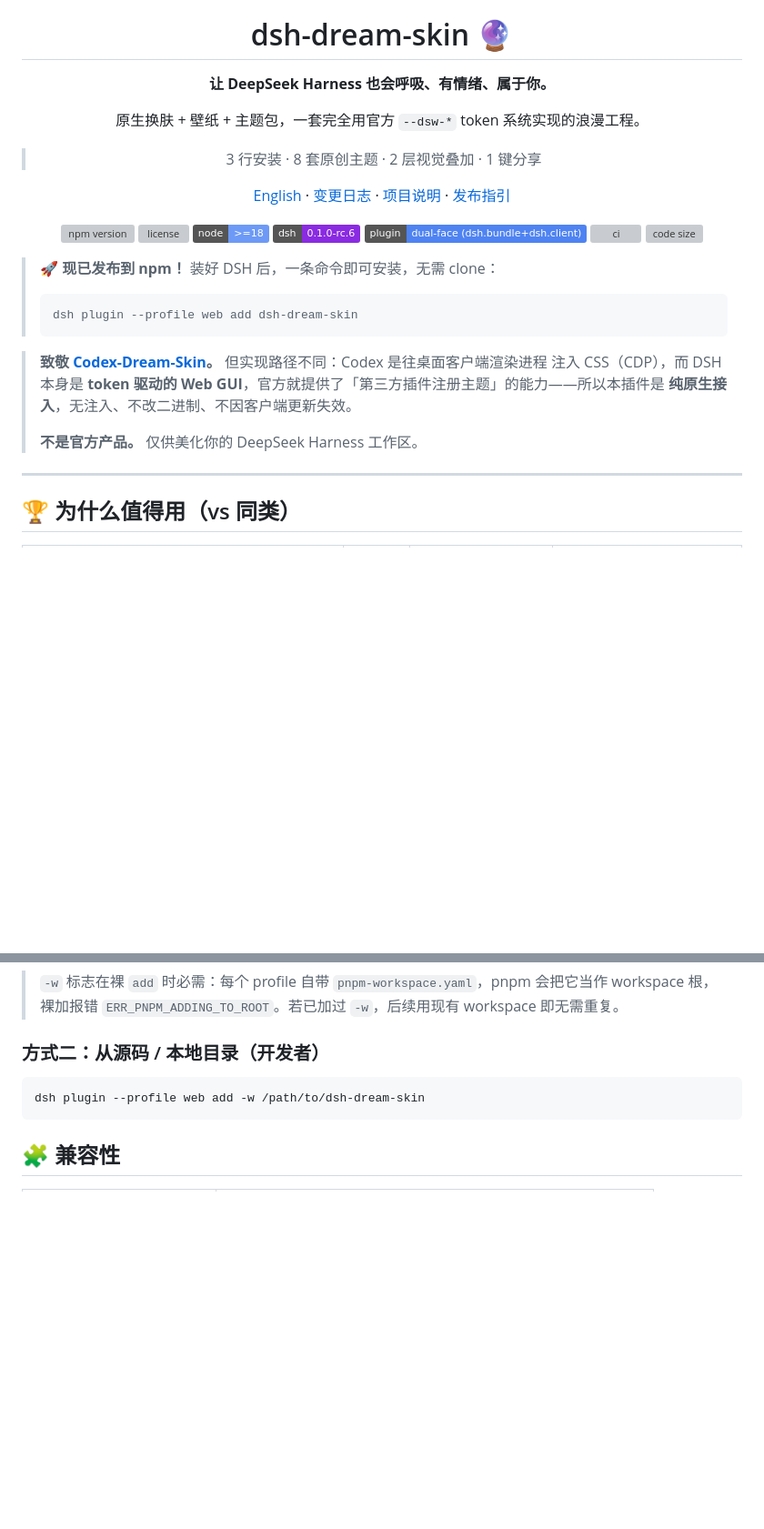
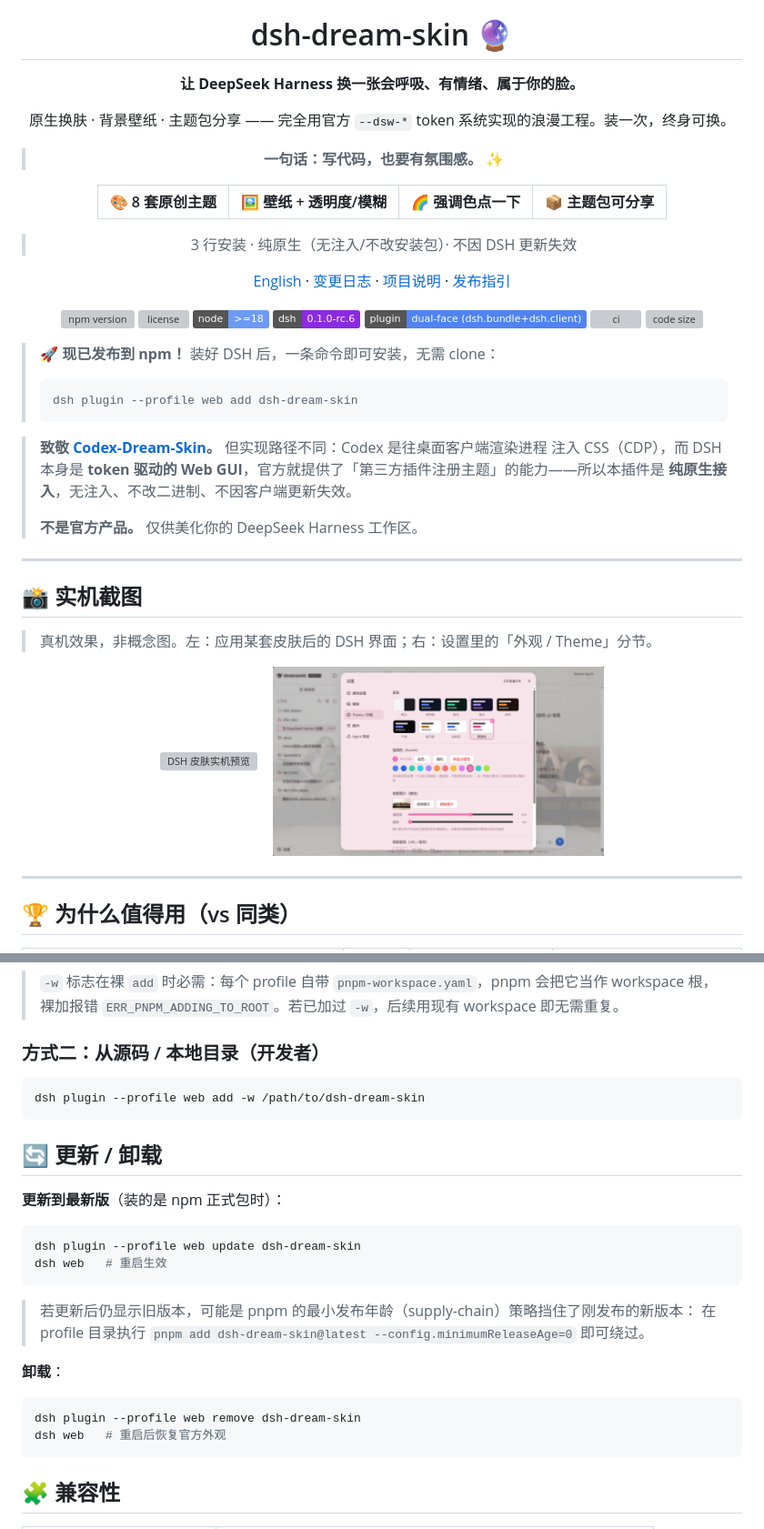
Before and after one commit to Max-Null/dsh-dream-skin, a Markdown page: README.md, 2 parts joined by grey strips. Shown at 91% size. Drawn GitHub-style; pictures changed too: docs/screenshots/settings.png (added); badges without logos; blank space fills up the shorter version; grey boxes are pictures that could not be loaded.

Commit message:
docs(propagate): add real screenshots (preview + settings), rewritten newbie-friendly README with install/update/uninstall, wallpapers sample images, hero + support sections

````diff
--- a/README.md
+++ b/README.md
@@ -6,11 +6,16 @@
 
 # dsh-dream-skin 🔮
 
-**让 DeepSeek Harness 也会呼吸、有情绪、属于你。**
+**让 DeepSeek Harness 换一张会呼吸、有情绪、属于你的脸。**
 
-原生换肤 + 壁纸 + 主题包，一套完全用官方 `--dsw-*` token 系统实现的浪漫工程。
+原生换肤 · 背景壁纸 · 主题包分享 —— 完全用官方 `--dsw-*` token 系统实现的浪漫工程。装一次，终身可换。
 
-> 3 行安装 · 8 套原创主题 · 2 层视觉叠加 · 1 键分享
+> **一句话：写代码，也要有氛围感。** ✨
+
+| 🎨 8 套原创主题 | 🖼️ 壁纸 + 透明度/模糊 | 🌈 强调色点一下 | 📦 主题包可分享 |
+|---|---|---|---|
+
+> 3 行安装 · 纯原生（无注入/不改安装包）· 不因 DSH 更新失效
 
 [English](./README.en.md) · [变更日志](./CHANGELOG.md) · [项目说明](./docs/PROJECT.md) · [发布指引](./docs/publishing-to-npm.md)
 
@@ -34,6 +39,18 @@
 > **纯原生接入**，无注入、不改二进制、不因客户端更新失效。
 >
 > **不是官方产品。** 仅供美化你的 DeepSeek Harness 工作区。
+
+---
+
+## 📸 实机截图
+
+> 真机效果，非概念图。左：应用某套皮肤后的 DSH 界面；右：设置里的「外观 / Theme」分节。
+
+<p align="center">
+  <img src="docs/screenshots/preview.png" alt="DSH 皮肤实机预览" width="46%"/>
+  &nbsp;&nbsp;
+  <img src="docs/screenshots/settings.png" alt="设置中的外观分节" width="46%"/>
+</p>
 
 ---
 
@@ -166,6 +183,25 @@ dsh web
 dsh plugin --profile web add -w /path/to/dsh-dream-skin
 ```
 
+## 🔄 更新 / 卸载
+
+**更新到最新版**（装的是 npm 正式包时）：
+
+```sh
+dsh plugin --profile web update dsh-dream-skin
+dsh web   # 重启生效
+```
+
+> 若更新后仍显示旧版本，可能是 pnpm 的最小发布年龄（supply-chain）策略挡住了刚发布的新版本：
+> 在 profile 目录执行 `pnpm add dsh-dream-skin@latest --config.minimumReleaseAge=0` 即可绕过。
+
+**卸载**：
+
+```sh
+dsh plugin --profile web remove dsh-dream-skin
+dsh web   # 重启后恢复官方外观
+```
+
 ## 🧩 兼容性
 
 | 项 | 值 |
````
Also changed, not shown: other parts of README.md (+5 -0 lines), README.en.md (+45 -3 lines), wallpapers/八骏图.jpg (added), 3 other files.
